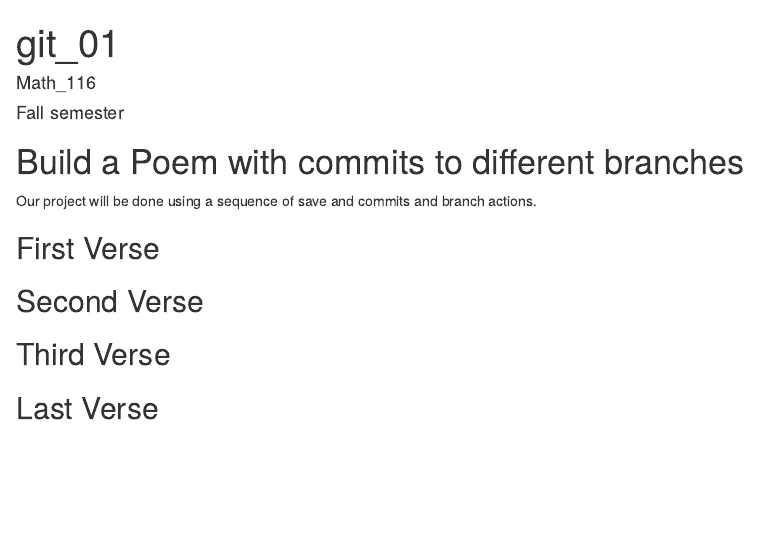
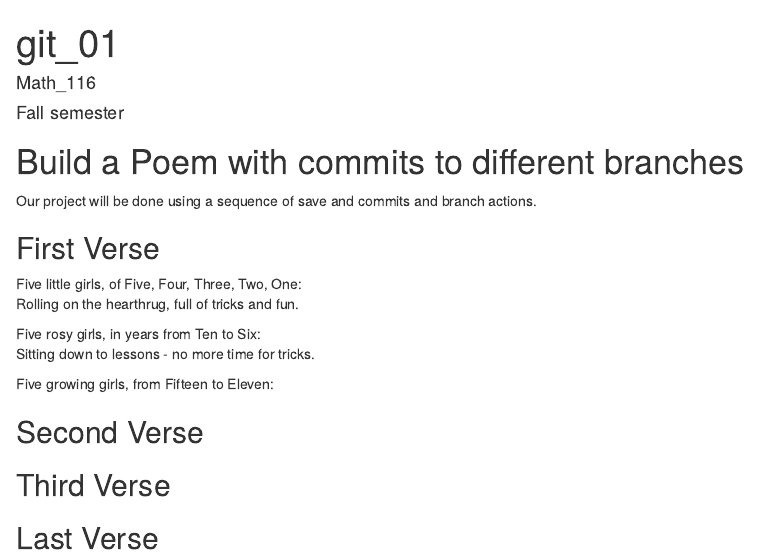
Before and after one commit to tiffnyt4life/workshop, an R Markdown document (poem.rmd): the page in a window 1100 px wide, from its top. Rendered offline with R 4.5, knitr and Pandoc, with nearby package versions.

Commit message:
first verse

```diff
--- a/poem.rmd
+++ b/poem.rmd
@@ -14,7 +14,14 @@ Our project will be done using a sequence of save and commits and branch actions
 you, if you change any of this the git program will notice it and compromise your git merging strategy !-->
 
 ## First Verse
-<!--Put the first five lines of a poem by Lewis Carrol in this section!-->
+
+Five little girls, of Five, Four, Three, Two, One:
+Rolling on the hearthrug, full of tricks and fun.
+
+Five rosy girls, in years from Ten to Six:
+Sitting down to lessons - no more time for tricks.
+
+Five growing girls, from Fifteen to Eleven:
 
 ## Second Verse
 <!--Put the first five lines of a poem by Robert Frost here!-->
```
